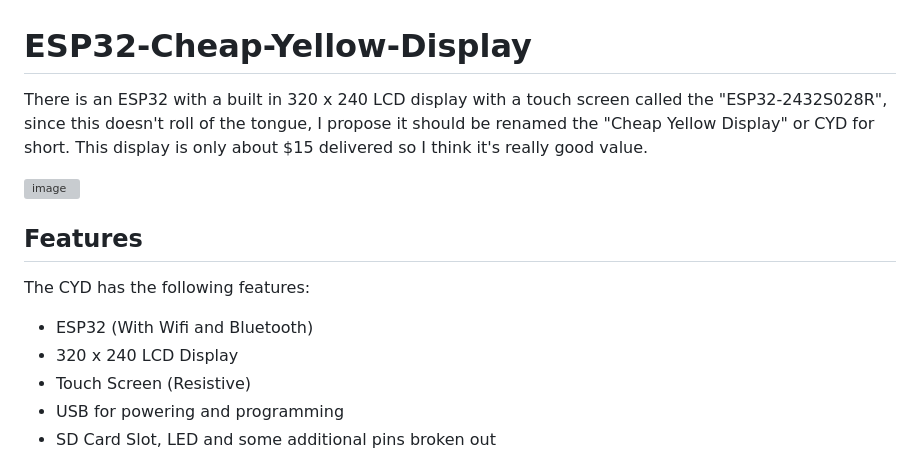
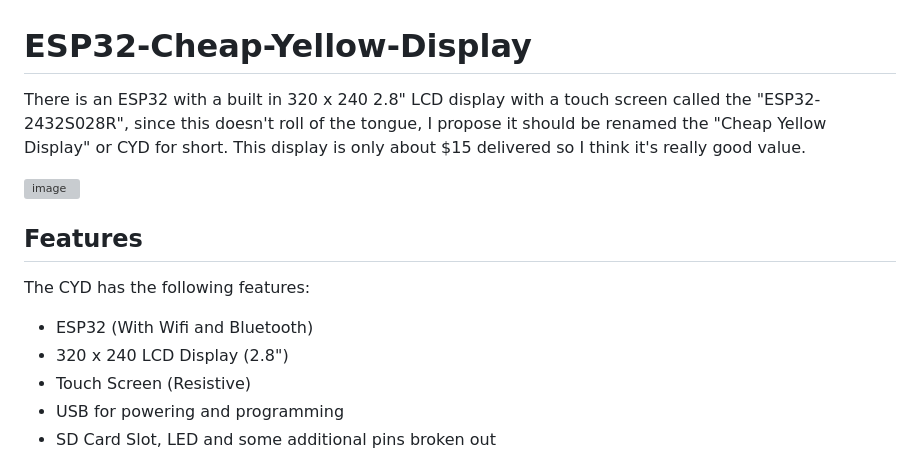
Before and after one commit to witnessmenow/ESP32-Cheap-Yellow-Display, a Markdown page: README.md, the part around the change. Drawn GitHub-style; grey boxes are pictures that could not be loaded.

Commit message:
Add screen size to README.md

```diff
--- a/README.md
+++ b/README.md
@@ -1,6 +1,6 @@
 # ESP32-Cheap-Yellow-Display
 
-There is an ESP32 with a built in 320 x 240 LCD display with a touch screen called the "ESP32-2432S028R", since this doesn't roll of the tongue, I propose it should be renamed the "Cheap Yellow Display" or CYD for short. This display is only about $15 delivered so I think it's really good value.
+There is an ESP32 with a built in 320 x 240 2.8" LCD display with a touch screen called the "ESP32-2432S028R", since this doesn't roll of the tongue, I propose it should be renamed the "Cheap Yellow Display" or CYD for short. This display is only about $15 delivered so I think it's really good value.
 
 ![image](https://github.com/witnessmenow/ESP32-Cheap-Yellow-Display/assets/1562562/76c3d481-2523-4b6f-881c-2e29f9368cd0)
 
@@ -9,7 +9,7 @@ There is an ESP32 with a built in 320 x 240 LCD display with a touch screen call
 The CYD has the following features:
 
 - ESP32 (With Wifi and Bluetooth)
-- 320 x 240 LCD Display
+- 320 x 240 LCD Display (2.8")
 - Touch Screen (Resistive)
 - USB for powering and programming
 - SD Card Slot, LED and some additional pins broken out
```
